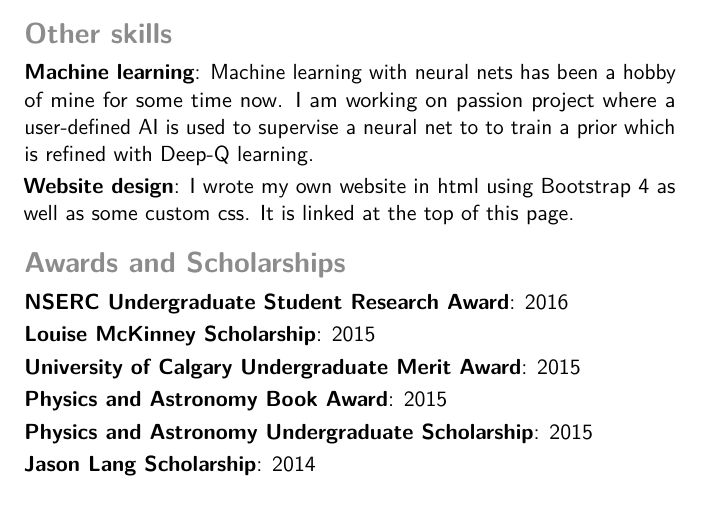
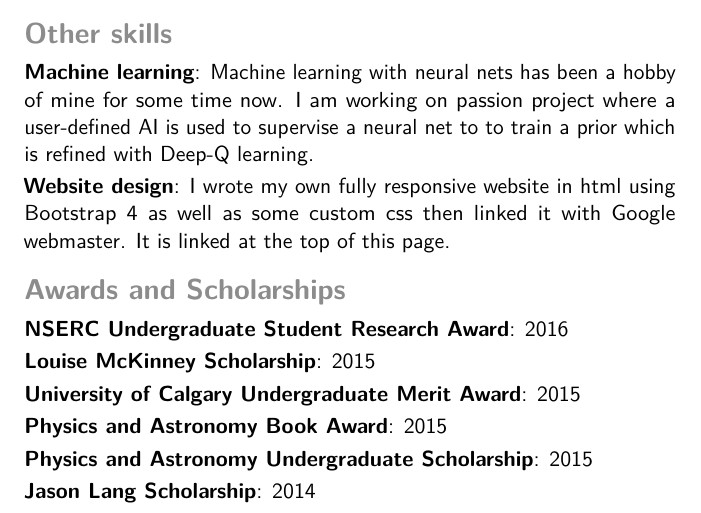
Before and after one commit to BurkeBrockelbank/PersonalSite, a LaTeX CV (docs/BurkeBrockelbankCV.tex): part of page 2 of 2, cut so that both start at the same text. The pictures show the PDF file docs/BurkeBrockelbankCV.pdf that the author committed with the source.

Commit message:
Generic update

```diff
--- a/docs/BurkeBrockelbankCV.tex
+++ b/docs/BurkeBrockelbankCV.tex
@@ -115,7 +115,7 @@
 
 \section{Other skills}
 \cvitem{Machine learning}{Machine learning with neural nets has been a hobby of mine for some time now. I am working on passion project where a user-defined AI is used to supervise a neural net to to train a prior which is refined with Deep-Q learning.}
-\cvitem{Website design}{I wrote my own website in html using Bootstrap 4 as well as some custom css. It is linked at the top of this page.}
+\cvitem{Website design}{I wrote my own fully responsive website in html using Bootstrap 4 as well as some custom css then linked it with Google webmaster. It is linked at the top of this page.}
 
 \section{Awards and Scholarships}
 \cvitem{NSERC Undergraduate Student Research Award}{2016}
```
Also changed, not shown: docs/BurkeBrockelbankCV.pdf, 2 other files.
